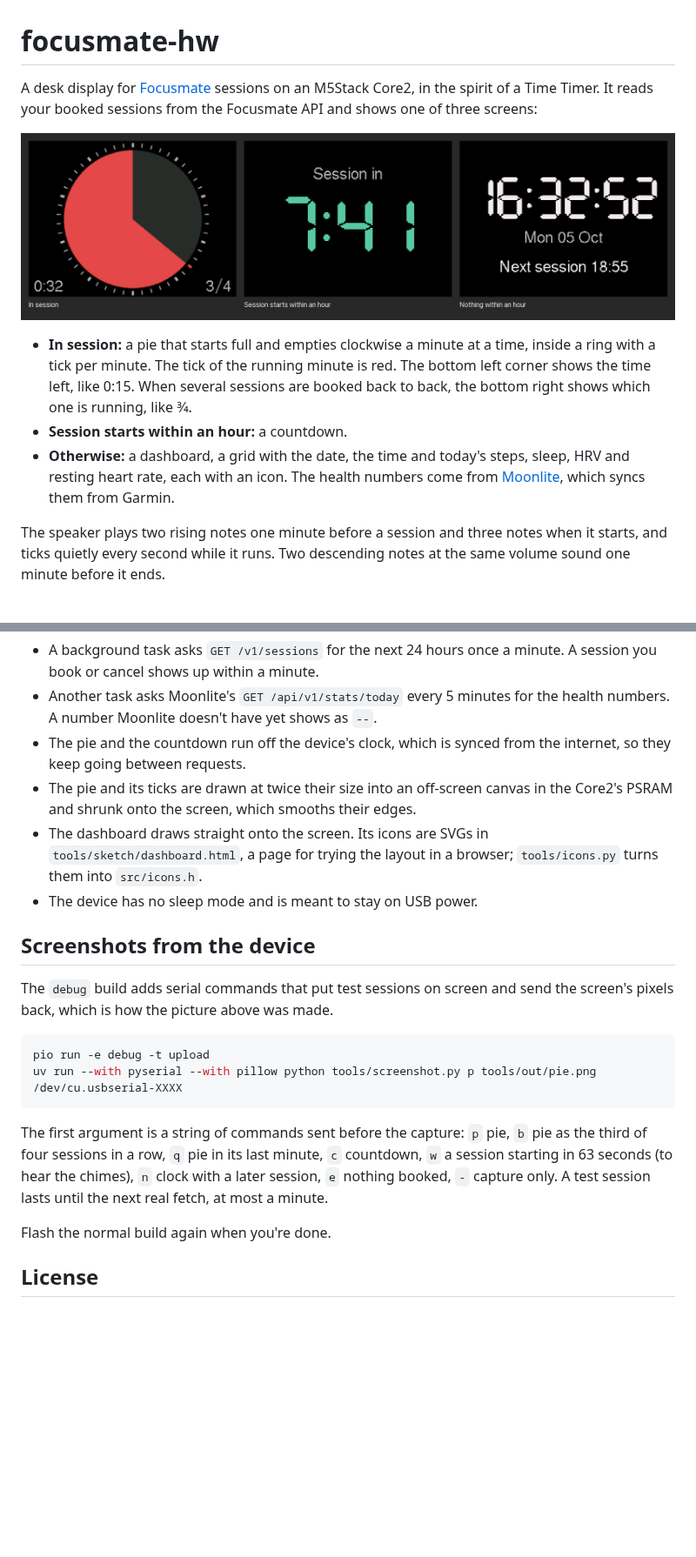
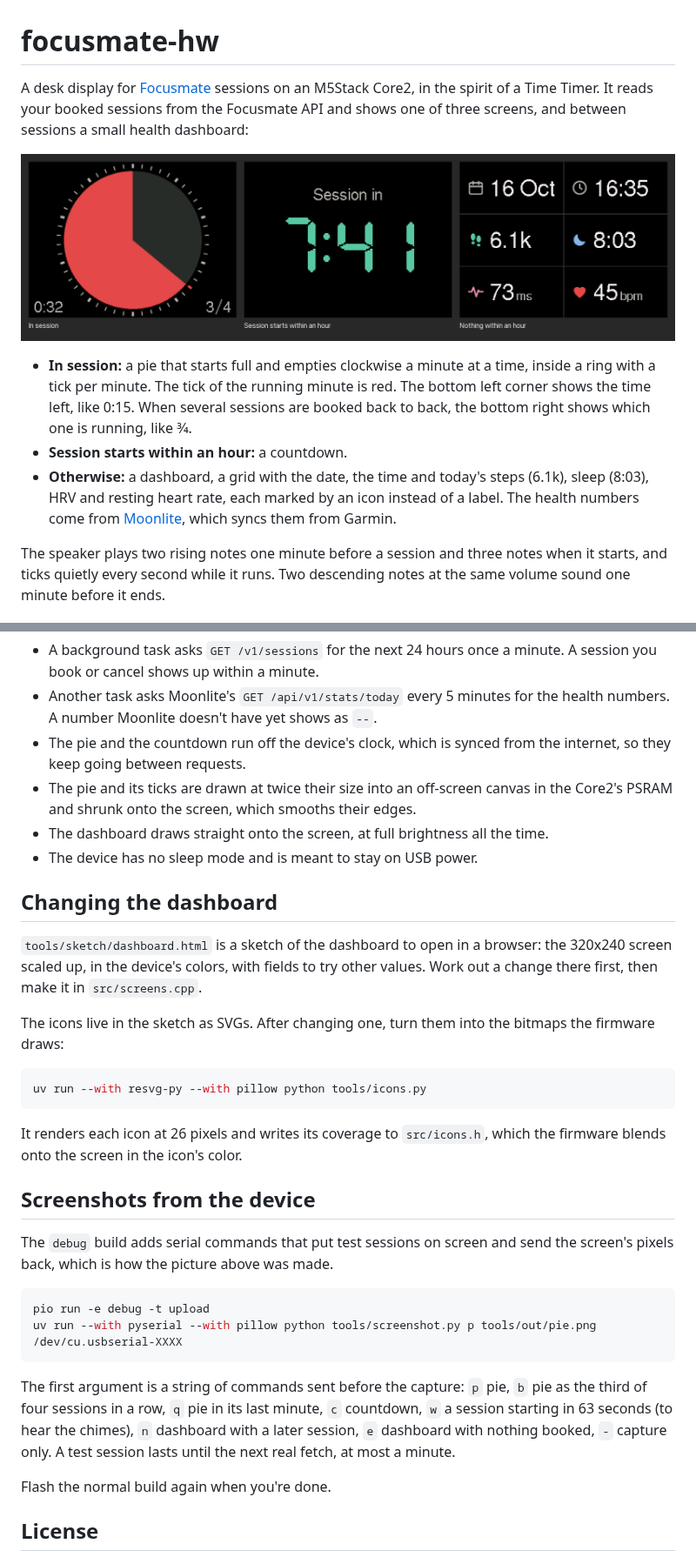
Before and after one commit to vojto/focusmate-hw, a Markdown page: README.md, 2 parts joined by grey strips. Shown at 87% size. GitHub-like rendering; pictures changed too: docs/screens.png; blank space fills up the shorter version.

Commit message:
Update the README for the health dashboard
Swap the old clock in the picture for a capture of the dashboard, and
explain how to change it with the HTML sketch and tools/icons.py.

Co-Authored-By: Claude Opus 5.5 <noreply@anthropic.com>

````diff
--- a/README.md
+++ b/README.md
@@ -1,12 +1,12 @@
 # focusmate-hw
 
-A desk display for [Focusmate](https://www.focusmate.com) sessions on an M5Stack Core2, in the spirit of a Time Timer. It reads your booked sessions from the Focusmate API and shows one of three screens:
+A desk display for [Focusmate](https://www.focusmate.com) sessions on an M5Stack Core2, in the spirit of a Time Timer. It reads your booked sessions from the Focusmate API and shows one of three screens, and between sessions a small health dashboard:
 
 ![The three screens, captured from the device](docs/screens.png)
 
 - **In session:** a pie that starts full and empties clockwise a minute at a time, inside a ring with a tick per minute. The tick of the running minute is red. The bottom left corner shows the time left, like 0:15. When several sessions are booked back to back, the bottom right shows which one is running, like 3⁄4.
 - **Session starts within an hour:** a countdown.
-- **Otherwise:** a dashboard, a grid with the date, the time and today's steps, sleep, HRV and resting heart rate, each with an icon. The health numbers come from [Moonlite](https://moonlite.im), which syncs them from Garmin.
+- **Otherwise:** a dashboard, a grid with the date, the time and today's steps (6.1k), sleep (8:03), HRV and resting heart rate, each marked by an icon instead of a label. The health numbers come from [Moonlite](https://moonlite.im), which syncs them from Garmin.
 
 The speaker plays two rising notes one minute before a session and three notes when it starts, and ticks quietly every second while it runs. Two descending notes at the same volume sound one minute before it ends.
 
@@ -34,8 +34,20 @@ pio run -t upload
 - Another task asks Moonlite's `GET /api/v1/stats/today` every 5 minutes for the health numbers. A number Moonlite doesn't have yet shows as `--`.
 - The pie and the countdown run off the device's clock, which is synced from the internet, so they keep going between requests.
 - The pie and its ticks are drawn at twice their size into an off-screen canvas in the Core2's PSRAM and shrunk onto the screen, which smooths their edges.
-- The dashboard draws straight onto the screen. Its icons are SVGs in `tools/sketch/dashboard.html`, a page for trying the layout in a browser; `tools/icons.py` turns them into `src/icons.h`.
+- The dashboard draws straight onto the screen, at full brightness all the time.
 - The device has no sleep mode and is meant to stay on USB power.
+
+## Changing the dashboard
+
+`tools/sketch/dashboard.html` is a sketch of the dashboard to open in a browser: the 320x240 screen scaled up, in the device's colors, with fields to try other values. Work out a change there first, then make it in `src/screens.cpp`.
+
+The icons live in the sketch as SVGs. After changing one, turn them into the bitmaps the firmware draws:
+
+```sh
+uv run --with resvg-py --with pillow python tools/icons.py
+```
+
+It renders each icon at 26 pixels and writes its coverage to `src/icons.h`, which the firmware blends onto the screen in the icon's color.
 
 ## Screenshots from the device
 
@@ -46,7 +58,7 @@ pio run -e debug -t upload
 uv run --with pyserial --with pillow python tools/screenshot.py p tools/out/pie.png /dev/cu.usbserial-XXXX
 ```
 
-The first argument is a string of commands sent before the capture: `p` pie, `b` pie as the third of four sessions in a row, `q` pie in its last minute, `c` countdown, `w` a session starting in 63 seconds (to hear the chimes), `n` clock with a later session, `e` nothing booked, `-` capture only. A test session lasts until the next real fetch, at most a minute.
+The first argument is a string of commands sent before the capture: `p` pie, `b` pie as the third of four sessions in a row, `q` pie in its last minute, `c` countdown, `w` a session starting in 63 seconds (to hear the chimes), `n` dashboard with a later session, `e` dashboard with nothing booked, `-` capture only. A test session lasts until the next real fetch, at most a minute.
 
 Flash the normal build again when you're done.
 
````
